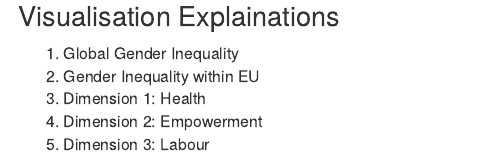
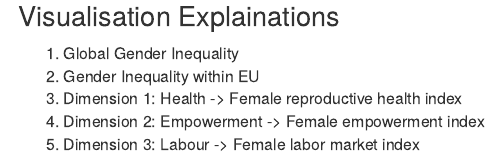
Before and after one commit to steliostzavellos/group4-am10-final-proj, an R Markdown document (Final Project_2.Rmd): the page in a window 1100 px wide, from 8890 px down. Rendered offline with R 4.5, knitr and Pandoc, with nearby package versions; some code elsewhere in the file could not run offline; column names are cleaned by a stand-in for the janitor package.

Commit message:
Add more descriptions

```diff
--- a/Final Project_2.Rmd
+++ b/Final Project_2.Rmd
@@ -310,6 +310,6 @@ str(all_income_hdi)
 ### Visualisation Explainations
 1. Global Gender Inequality
 2. Gender Inequality within EU
-3. Dimension 1: Health
-4. Dimension 2: Empowerment
-5. Dimension 3: Labour
+3. Dimension 1: Health -> Female reproductive health index
+4. Dimension 2: Empowerment -> Female empowerment index
+5. Dimension 3: Labour -> Female labor market index
```
